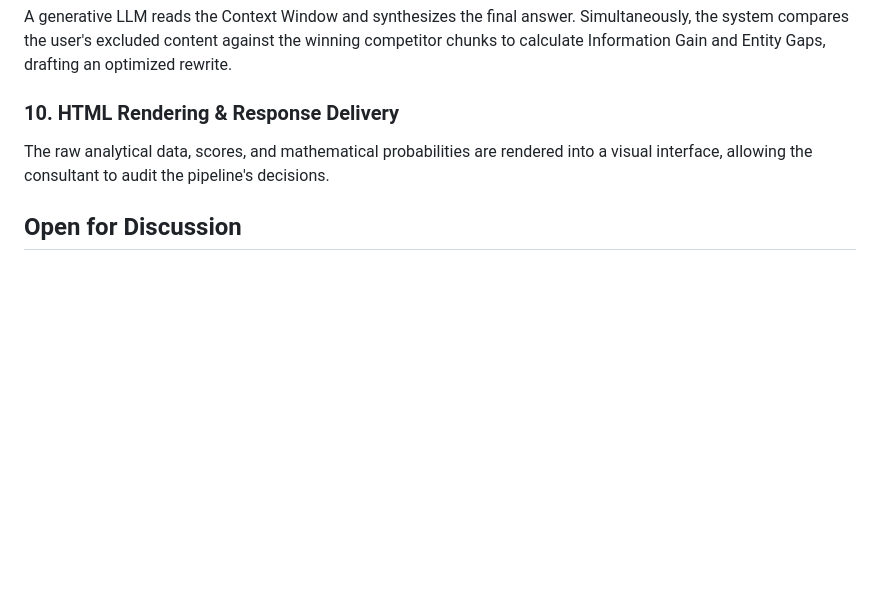
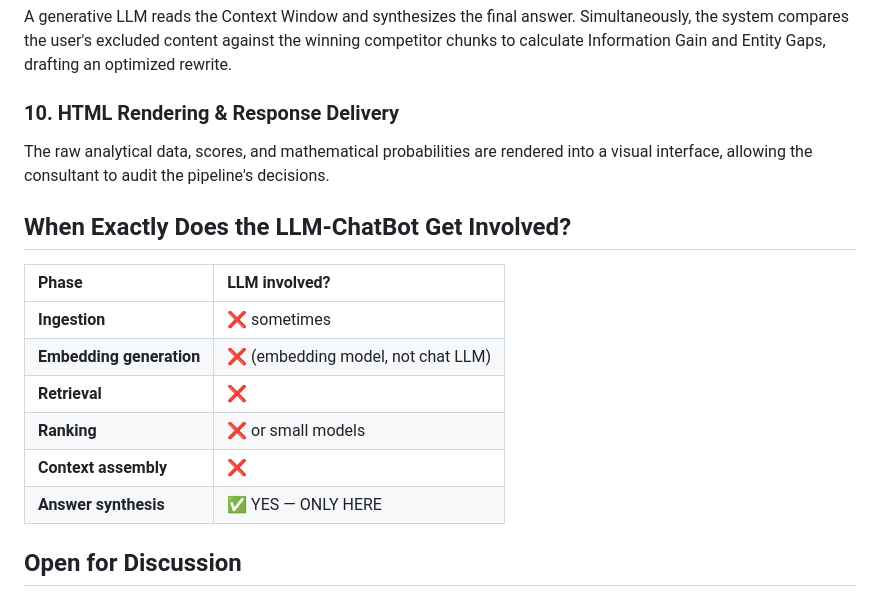
Before and after one commit to rene-dhemant/Live-SERP-RAG-Simulator-Editor, a Markdown page: README.md, the part around the change. GitHub-like rendering; blank space fills up the shorter version.

Commit message:
Document LLM-ChatBot involvement in phases
Added a section detailing the involvement of the LLM-ChatBot in various phases.

```diff
--- a/README.md
+++ b/README.md
@@ -136,6 +136,17 @@ A generative LLM reads the Context Window and synthesizes the final answer. Simu
 ### 10. HTML Rendering & Response Delivery
 The raw analytical data, scores, and mathematical probabilities are rendered into a visual interface, allowing the consultant to audit the pipeline's decisions.
 
+## When Exactly Does the LLM-ChatBot Get Involved?
+
+| Phase | LLM involved? |
+| :--- | :--- |
+| **Ingestion** | ❌ sometimes |
+| **Embedding generation** | ❌ (embedding model, not chat LLM) |
+| **Retrieval** | ❌ |
+| **Ranking** | ❌ or small models |
+| **Context assembly** | ❌ |
+| **Answer synthesis** | ✅ YES — ONLY HERE |
+
 ## Open for Discussion
 
 This tool and the resulting data represent a working hypothesis. If the technical assumption holds true, that deterministic retrieval overrides brand authority and probabilistic variance, the output of this simulator *should* yield highly actionable optimization directives.
```
